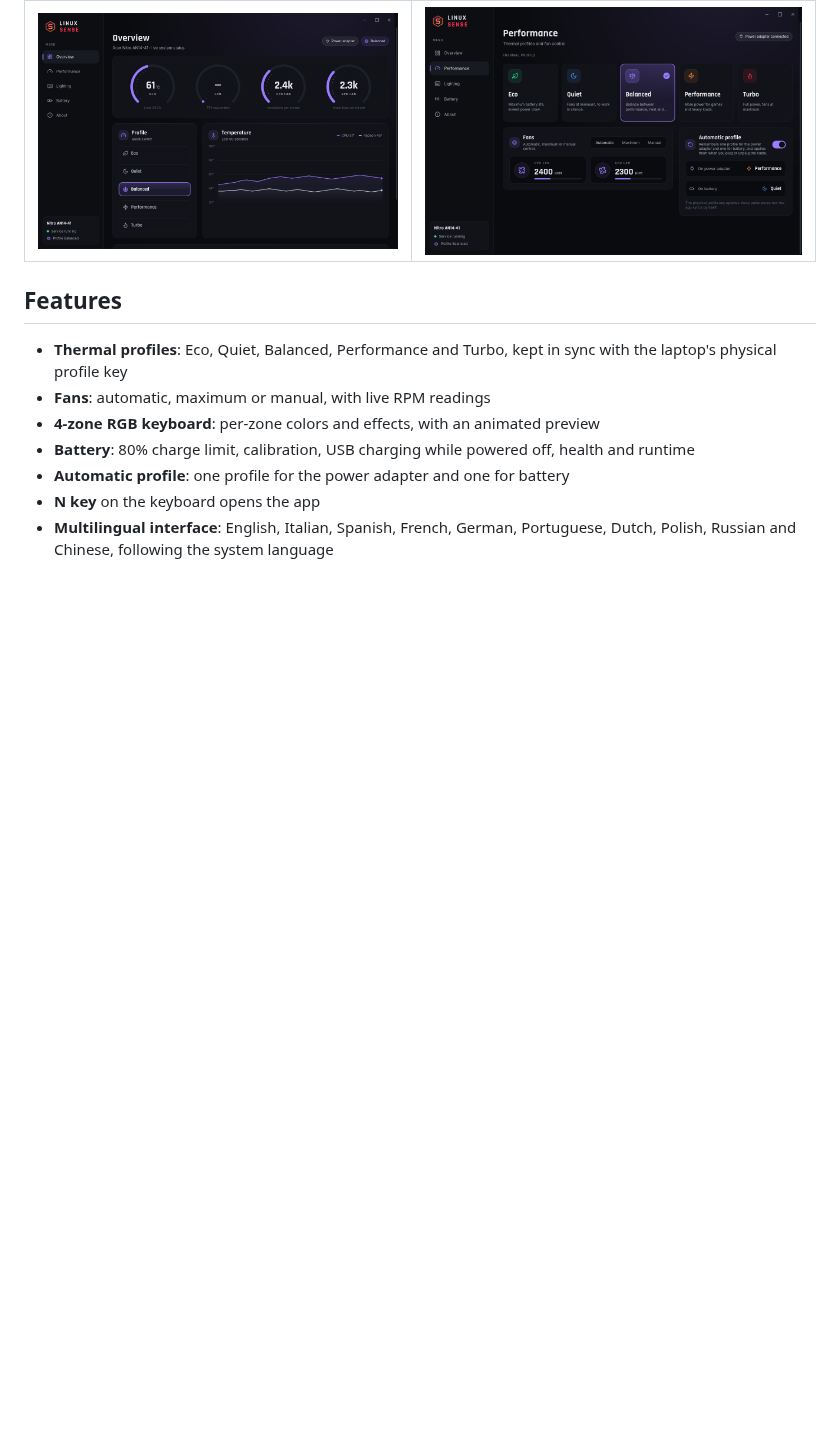
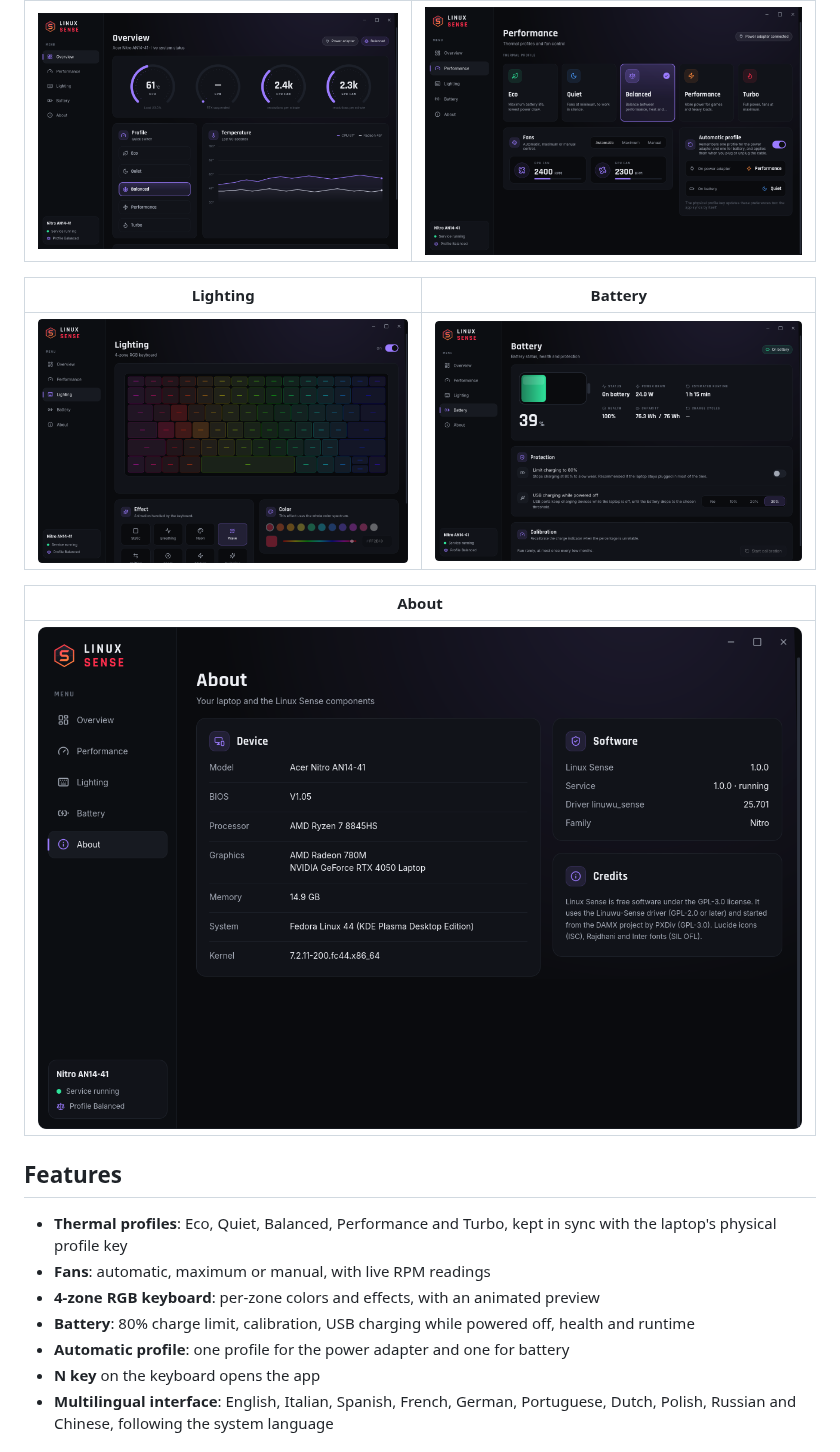
Before and after one commit to PoPoGne/linux-sense, a Markdown page: README.md, the part around the change. Rendered like a GitHub page; pictures changed too: docs/about.png (added), docs/battery.png (added), docs/lighting.png (added); blank space fills up the shorter version.

Commit message:
Add Lighting, Battery and About screenshots to the README
Co-Authored-By: Claude Sonnet 5.5 <noreply@anthropic.com>

```diff
--- a/README.md
+++ b/README.md
@@ -12,6 +12,14 @@ It was built on an Acer Nitro 14 (AN14-41) running Fedora 44 KDE with kernel 7.2
 | Overview | Performance |
 |---|---|
 | ![Overview](docs/overview.png) | ![Performance](docs/performance.png) |
+
+| Lighting | Battery |
+|---|---|
+| ![Lighting](docs/lighting.png) | ![Battery](docs/battery.png) |
+
+| About |
+|---|
+| ![About](docs/about.png) |
 
 ## Features
 
```
